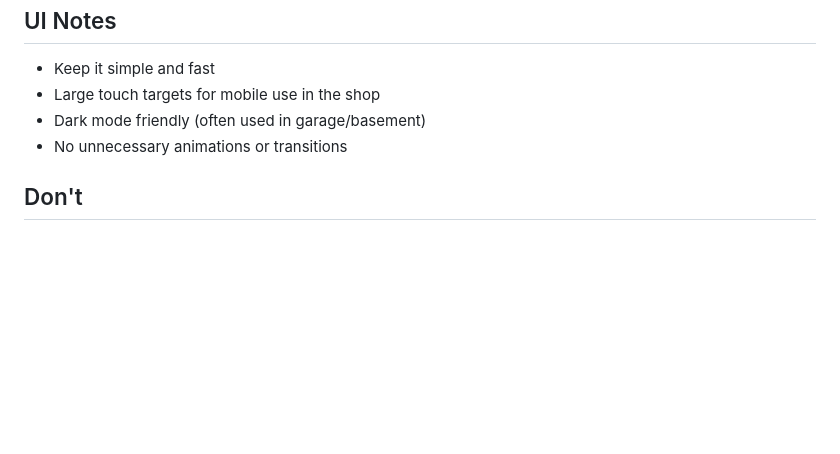
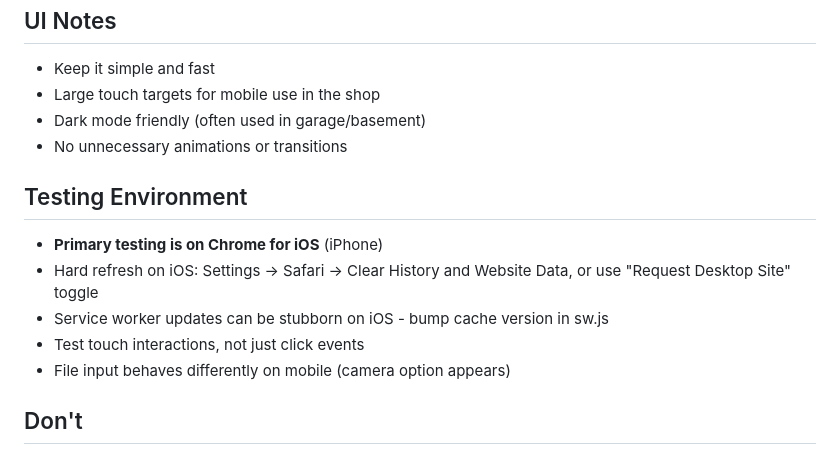
Before and after one commit to jcrigby/trouve-tout, a Markdown page: CLAUDE.md, the part around the change. GitHub-like rendering; blank space fills up the shorter version.

Commit message:
Add iOS testing environment notes to CLAUDE.md

```diff
--- a/CLAUDE.md
+++ b/CLAUDE.md
@@ -173,6 +173,13 @@ git push -u origin claude/ship-{description}-{sessionId}
 - Dark mode friendly (often used in garage/basement)
 - No unnecessary animations or transitions
 
+## Testing Environment
+- **Primary testing is on Chrome for iOS** (iPhone)
+- Hard refresh on iOS: Settings → Safari → Clear History and Website Data, or use "Request Desktop Site" toggle
+- Service worker updates can be stubborn on iOS - bump cache version in sw.js
+- Test touch interactions, not just click events
+- File input behaves differently on mobile (camera option appears)
+
 ## Don't
 - No frameworks (React, Vue, etc.)
 - No build tools (webpack, vite, etc.)
```
